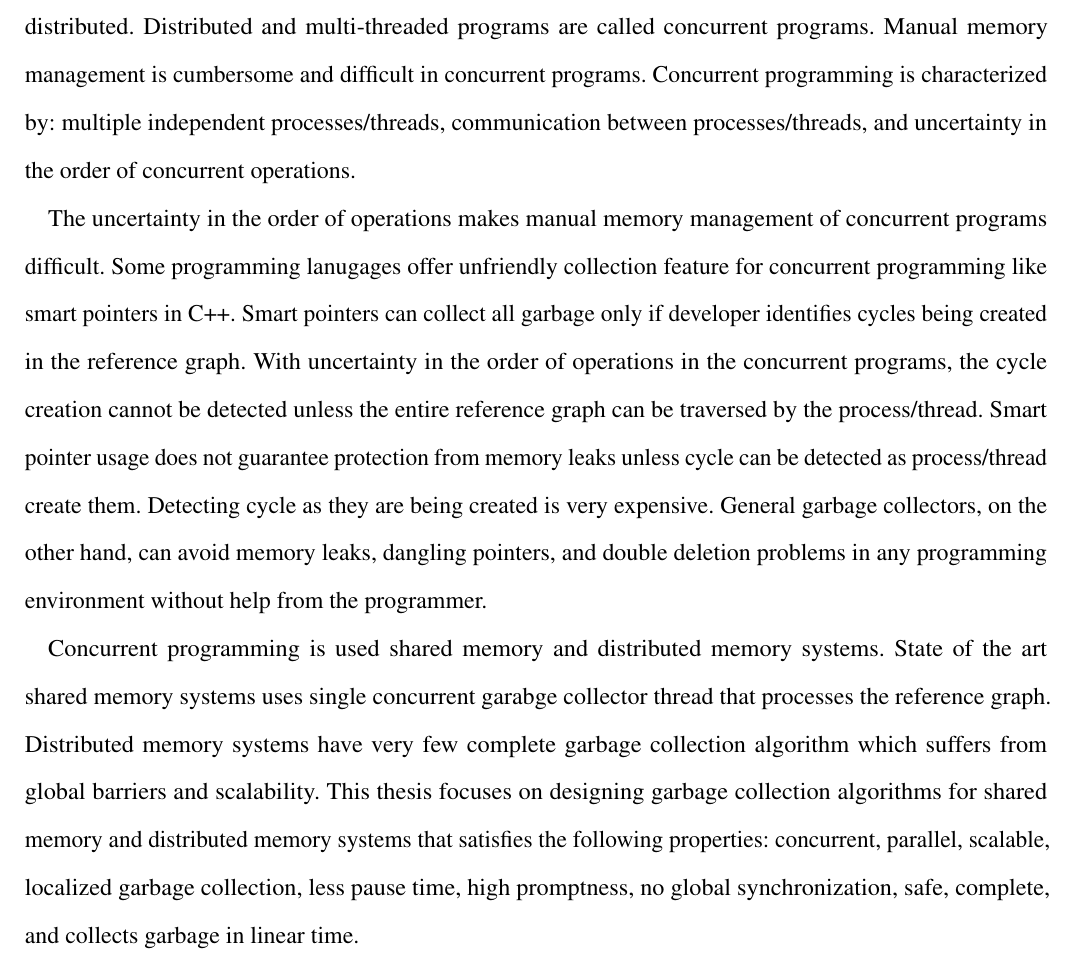
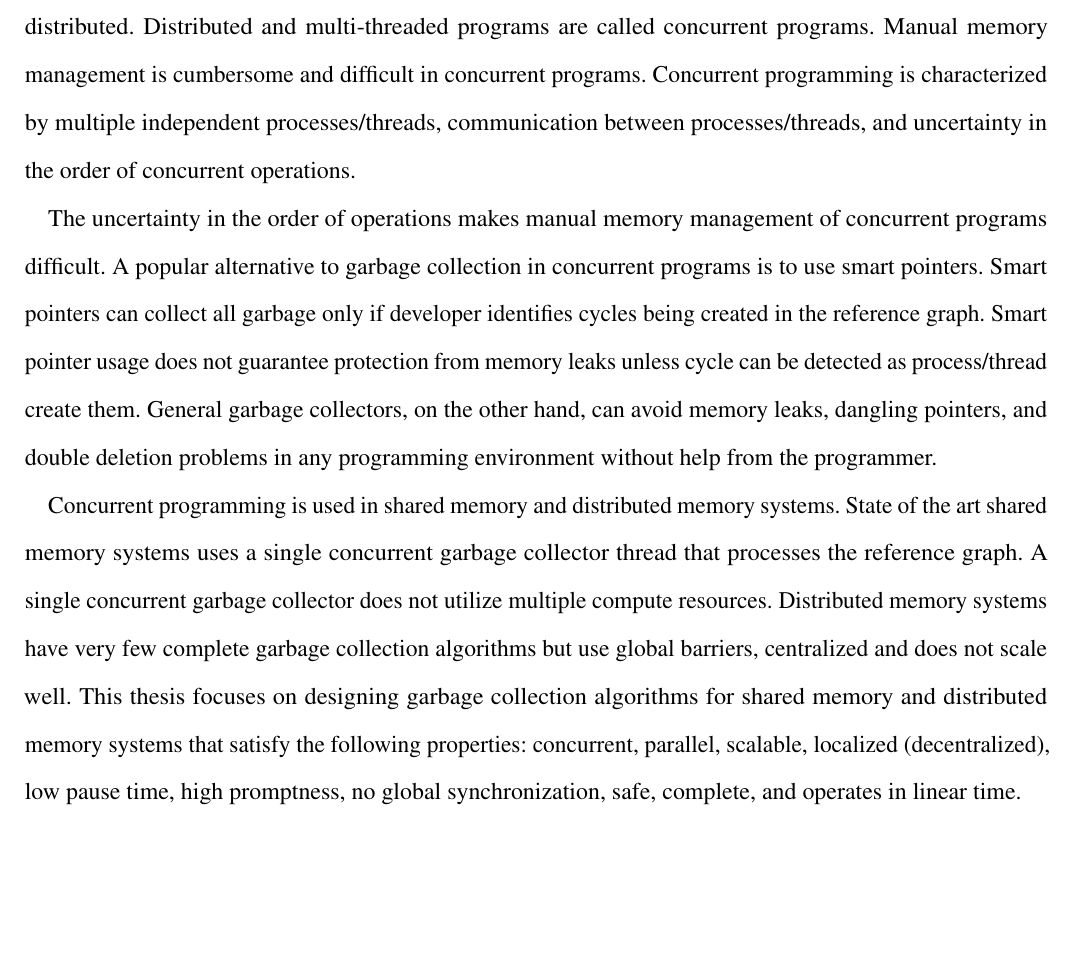
Before and after one commit to perpetualcoder/thesis, a LaTeX thesis (finaletd/Dissertation.tex, which reads finaletd/mainabstract.tex): part of page 3 of 69, cut so that both start at the same text, the shorter picture padded with empty space. Compiled offline with pdfLaTeX.

Commit message:
abstract corrected

```diff
--- a/finaletd/mainabstract.tex
+++ b/finaletd/mainabstract.tex
@@ -1,13 +1,12 @@
 \chapter*{Abstract}
 \label{ch:abstract}
+
 Garbage collection is moving from being a utility to a requirement of every modern programming language.
-With multi-core and distributed systems, most programs written recently are heavily multi-threaded and distributed. Distributed and multi-threaded programs are called concurrent programs. Manual memory management is cumbersome and difficult in concurrent programs.  Concurrent programming is characterized by: multiple independent processes/threads, communication between processes/threads, and uncertainty in the order of concurrent operations.
+With multi-core and distributed systems, most programs written recently are heavily multi-threaded and distributed. Distributed and multi-threaded programs are called concurrent programs. Manual memory management is cumbersome and difficult in concurrent programs.  Concurrent programming is characterized by multiple independent processes/threads, communication between processes/threads, and uncertainty in the order of concurrent operations.
 
-The uncertainty in the order of operations makes manual memory management of concurrent programs difficult. Some programming lanugages offer unfriendly collection feature for concurrent programming like smart pointers in C++.
-%Languages like C++ offer support for memory management using using smart pointers.
-Smart pointers can collect all garbage only if developer identifies cycles being created in the reference graph. With uncertainty in the order of operations in the concurrent programs, the cycle creation cannot be detected unless the entire reference graph can be traversed by the process/thread.
-Smart pointer usage does not guarantee protection from memory leaks unless cycle can be detected as process/thread create them. Detecting cycle as they are being created is very expensive.
-% For cyclic object graphs, a concurrent process must identify that it is creating a cycle and must use a special type of smart pointer to close a cyclic. Smart pointers, therefore, require hints from the programmer to avoid memory leaks.
-General garbage collectors, on the other hand, can avoid memory leaks, dangling pointers, and double deletion problems in any programming environment without help from the programmer.
+The uncertainty in the order of operations makes manual memory management of concurrent programs difficult.
+A popular alternative to garbage collection in concurrent programs is to use smart pointers.
+Smart pointers can collect all garbage only if developer identifies cycles being created in the reference graph.
+Smart pointer usage does not guarantee protection from memory leaks unless cycle can be detected as process/thread create them. General garbage collectors, on the other hand, can avoid memory leaks, dangling pointers, and double deletion problems in any programming environment without help from the programmer.
 
-Concurrent programming is used shared memory and distributed memory systems. State of the art shared memory systems uses single concurrent garabge collector thread that processes the reference graph. Distributed memory systems have very few complete garbage collection algorithm which suffers from global barriers and scalability. This thesis  focuses on designing garbage collection algorithms for shared memory and distributed memory systems that satisfies the following properties: concurrent, parallel, scalable, localized garbage collection, less pause time, high promptness, no global synchronization, safe, complete, and collects garbage in linear time.
+Concurrent programming is used in shared memory and distributed memory systems. State of the art shared memory systems uses a single concurrent garbage collector thread that processes the reference graph. A single concurrent garbage collector does not utilize multiple compute resources. Distributed memory systems have very few complete garbage collection algorithms but use global barriers, centralized and does not scale well. This thesis  focuses on designing garbage collection algorithms for shared memory and distributed memory systems that satisfy the following properties: concurrent, parallel, scalable, localized (decentralized), low pause time, high promptness, no global synchronization, safe, complete, and operates in linear time.
```
